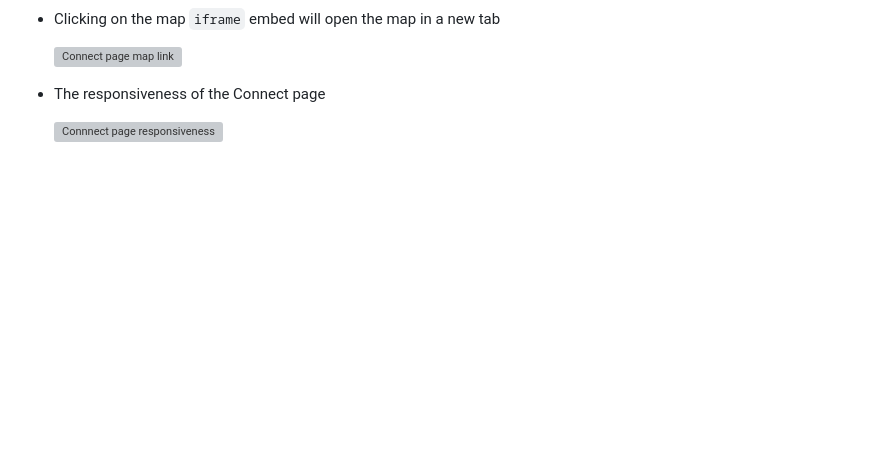
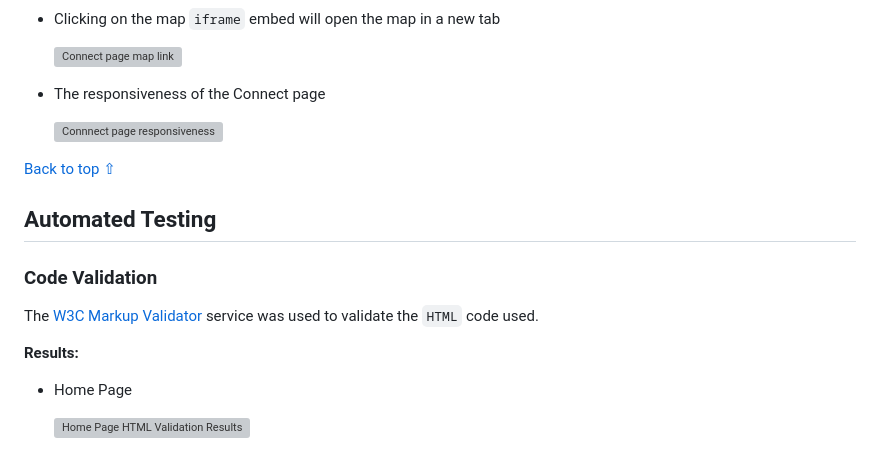
Before and after one commit to 11zouzou11/Samar-Beauty, a Markdown page: TESTING.md, the part around the change. Drawn GitHub-style; blank space fills up the shorter version; grey boxes are pictures that could not be loaded.

```diff
--- a/TESTING.md
+++ b/TESTING.md
@@ -104,3 +104,17 @@ Manual testing was conducted on the following elements of the [Connect Page](con
 - The responsiveness of the Connect page
 
      ![Connnect page responsiveness](assets/testing/connect-page-responsiveness.gif)
+
+[Back to top ⇧](#Samar-Beauty---Testing)
+
+
+## Automated Testing
+
+### Code Validation
+The [W3C Markup Validator](https://validator.w3.org/) service was used to validate the `HTML` code used.
+
+**Results:**
+
+- Home Page
+
+     ![Home Page HTML Validation Results]()
```
Also changed, not shown: assets/img/SM Beauty(100x100)--Small Icon--.jpg (renamed from assets/img/SM Beauty(100x100) --Small Icon--.jpg), 1 other file.
